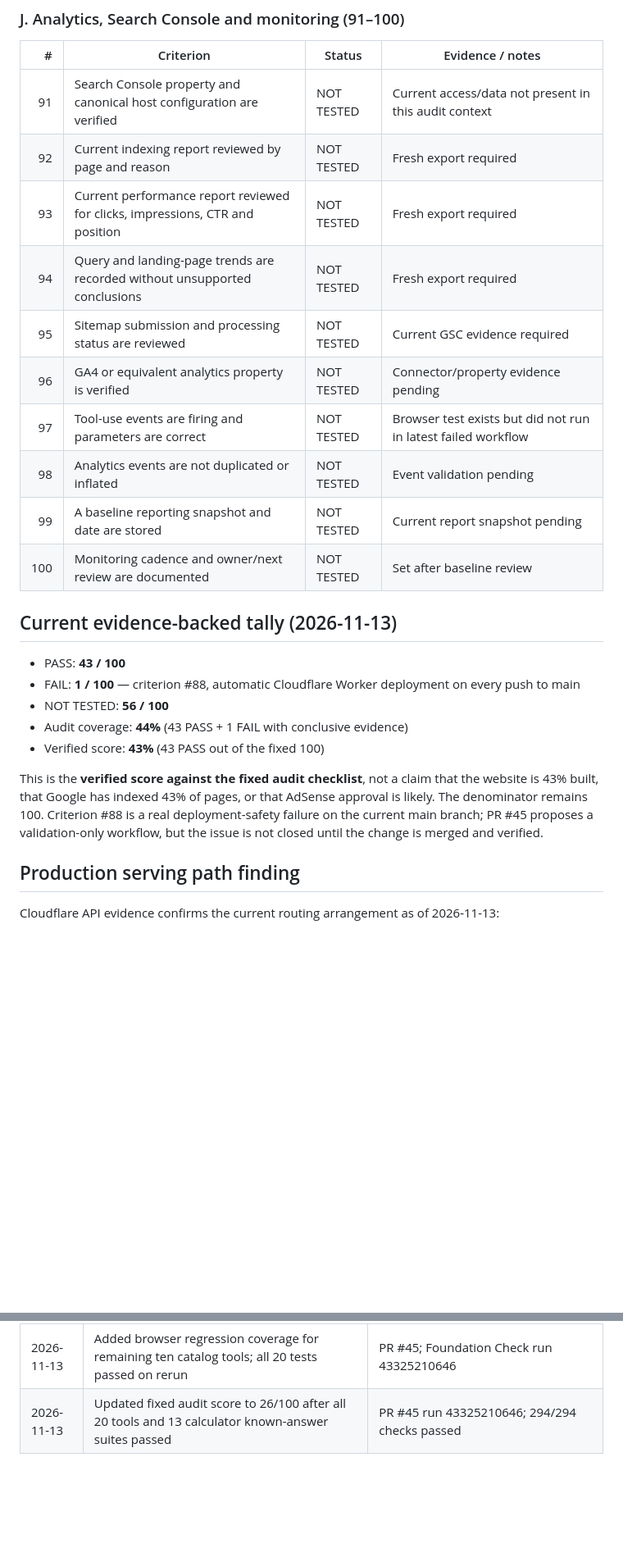
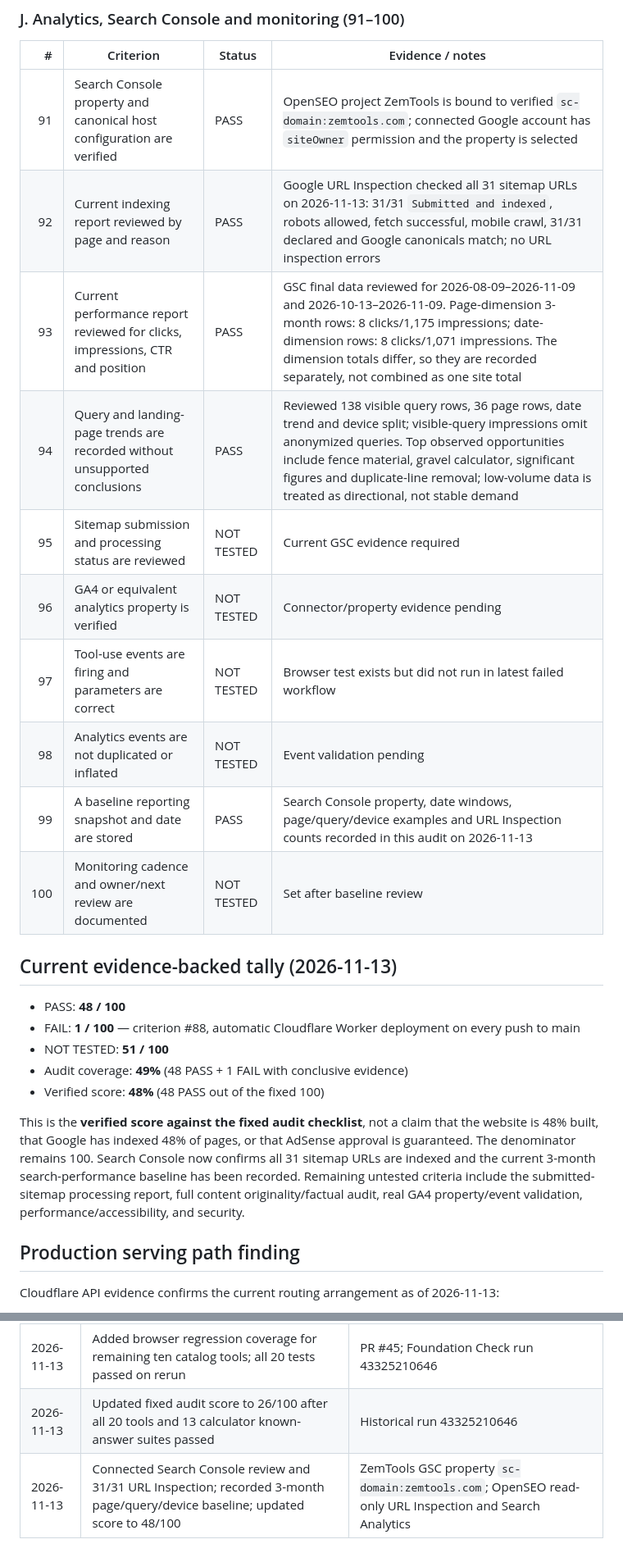
Before and after one commit to saqibali49005-ship-it/utility-platform, a Markdown page: FINAL-AUDIT-2026-11-13.md, 2 parts joined by grey strips. Shown at 82% size. Drawn GitHub-style; blank space fills up the shorter version.

```diff
--- a/FINAL-AUDIT-2026-11-13.md
+++ b/FINAL-AUDIT-2026-11-13.md
@@ -174,26 +174,26 @@ This is the single final baseline audit ledger for the current site. It consolid
 
 | # | Criterion | Status | Evidence / notes |
 |---:|---|---|---|
-| 91 | Search Console property and canonical host configuration are verified | NOT TESTED | Current access/data not present in this audit context |
-| 92 | Current indexing report reviewed by page and reason | NOT TESTED | Fresh export required |
-| 93 | Current performance report reviewed for clicks, impressions, CTR and position | NOT TESTED | Fresh export required |
-| 94 | Query and landing-page trends are recorded without unsupported conclusions | NOT TESTED | Fresh export required |
+| 91 | Search Console property and canonical host configuration are verified | PASS | OpenSEO project ZemTools is bound to verified `sc-domain:zemtools.com`; connected Google account has `siteOwner` permission and the property is selected |
+| 92 | Current indexing report reviewed by page and reason | PASS | Google URL Inspection checked all 31 sitemap URLs on 2026-11-13: 31/31 `Submitted and indexed`, robots allowed, fetch successful, mobile crawl, 31/31 declared and Google canonicals match; no URL inspection errors |
+| 93 | Current performance report reviewed for clicks, impressions, CTR and position | PASS | GSC final data reviewed for 2026-08-09–2026-11-09 and 2026-10-13–2026-11-09. Page-dimension 3-month rows: 8 clicks/1,175 impressions; date-dimension rows: 8 clicks/1,071 impressions. The dimension totals differ, so they are recorded separately, not combined as one site total |
+| 94 | Query and landing-page trends are recorded without unsupported conclusions | PASS | Reviewed 138 visible query rows, 36 page rows, date trend and device split; visible-query impressions omit anonymized queries. Top observed opportunities include fence material, gravel calculator, significant figures and duplicate-line removal; low-volume data is treated as directional, not stable demand |
 | 95 | Sitemap submission and processing status are reviewed | NOT TESTED | Current GSC evidence required |
 | 96 | GA4 or equivalent analytics property is verified | NOT TESTED | Connector/property evidence pending |
 | 97 | Tool-use events are firing and parameters are correct | NOT TESTED | Browser test exists but did not run in latest failed workflow |
 | 98 | Analytics events are not duplicated or inflated | NOT TESTED | Event validation pending |
-| 99 | A baseline reporting snapshot and date are stored | NOT TESTED | Current report snapshot pending |
+| 99 | A baseline reporting snapshot and date are stored | PASS | Search Console property, date windows, page/query/device examples and URL Inspection counts recorded in this audit on 2026-11-13 |
 | 100 | Monitoring cadence and owner/next review are documented | NOT TESTED | Set after baseline review |
 
 ## Current evidence-backed tally (2026-11-13)
 
-- PASS: **43 / 100**
+- PASS: **48 / 100**
 - FAIL: **1 / 100** — criterion #88, automatic Cloudflare Worker deployment on every push to main
-- NOT TESTED: **56 / 100**
-- Audit coverage: **44%** (43 PASS + 1 FAIL with conclusive evidence)
-- Verified score: **43%** (43 PASS out of the fixed 100)
+- NOT TESTED: **51 / 100**
+- Audit coverage: **49%** (48 PASS + 1 FAIL with conclusive evidence)
+- Verified score: **48%** (48 PASS out of the fixed 100)
 
-This is the **verified score against the fixed audit checklist**, not a claim that the website is 43% built, that Google has indexed 43% of pages, or that AdSense approval is likely. The denominator remains 100. Criterion #88 is a real deployment-safety failure on the current main branch; PR #45 proposes a validation-only workflow, but the issue is not closed until the change is merged and verified.
+This is the **verified score against the fixed audit checklist**, not a claim that the website is 48% built, that Google has indexed 48% of pages, or that AdSense approval is guaranteed. The denominator remains 100. Search Console now confirms all 31 sitemap URLs are indexed and the current 3-month search-performance baseline has been recorded. Remaining untested criteria include the submitted-sitemap processing report, full content originality/factual audit, real GA4 property/event validation, performance/accessibility, and security.
 
 ## Production serving path finding
 
@@ -260,4 +288,5 @@ Therefore the currently evidenced production origin is GitHub Pages behind Cloud
 | 2026-11-13 | Added sitewide sitemap metadata test and live 31-route check; fixed nine missing Twitter Card tags | PR #45; 31/31 local metadata and 31/31 live route checks passed in run 43323850936 |
 | 2026-11-13 | Recorded actual production DNS/origin topology without changing hosting or DNS | Cloudflare DNS/Worker/Pages API read; GitHub Pages deploy run 43313729151 |
 | 2026-11-13 | Added browser regression coverage for remaining ten catalog tools; all 20 tests passed on rerun | PR #45; Foundation Check run 43325210646 |
-| 2026-11-13 | Updated fixed audit score to 26/100 after all 20 tools and 13 calculator known-answer suites passed | PR #45 run 43325210646; 294/294 checks passed |
+| 2026-11-13 | Updated fixed audit score to 26/100 after all 20 tools and 13 calculator known-answer suites passed | Historical run 43325210646 |
+| 2026-11-13 | Connected Search Console review and 31/31 URL Inspection; recorded 3-month page/query/device baseline; updated score to 48/100 | ZemTools GSC property `sc-domain:zemtools.com`; OpenSEO read-only URL Inspection and Search Analytics |
```
Also changed, not shown: other parts of FINAL-AUDIT-2026-11-13.md (+35 -7 lines).
